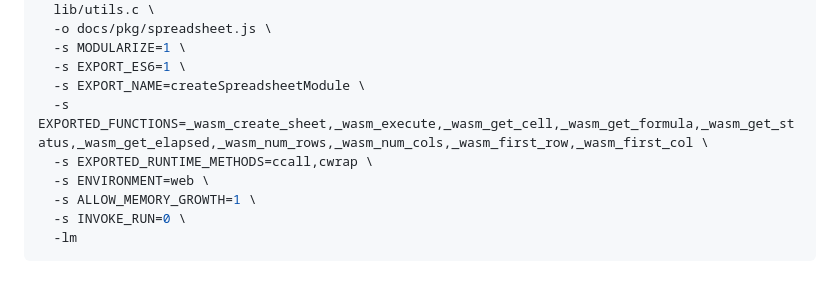
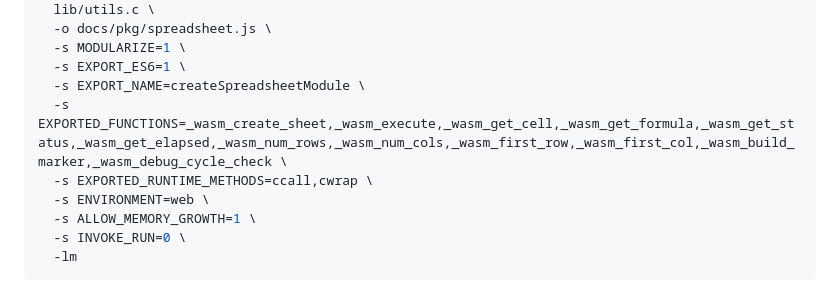
Before and after one commit to evans-prince/Command-Line-Excel, a Markdown page: docs/BUILD.md, the part around the change. Drawn GitHub-style.

Commit message:
Add debug exports to BUILD.md's emcc command

```diff
--- a/docs/BUILD.md
+++ b/docs/BUILD.md
@@ -32,7 +32,7 @@ emcc -O2 -std=c11 -D_POSIX_C_SOURCE=200809L -Iinclude \
   -s MODULARIZE=1 \
   -s EXPORT_ES6=1 \
   -s EXPORT_NAME=createSpreadsheetModule \
-  -s EXPORTED_FUNCTIONS=_wasm_create_sheet,_wasm_execute,_wasm_get_cell,_wasm_get_formula,_wasm_get_status,_wasm_get_elapsed,_wasm_num_rows,_wasm_num_cols,_wasm_first_row,_wasm_first_col \
+  -s EXPORTED_FUNCTIONS=_wasm_create_sheet,_wasm_execute,_wasm_get_cell,_wasm_get_formula,_wasm_get_status,_wasm_get_elapsed,_wasm_num_rows,_wasm_num_cols,_wasm_first_row,_wasm_first_col,_wasm_build_marker,_wasm_debug_cycle_check \
   -s EXPORTED_RUNTIME_METHODS=ccall,cwrap \
   -s ENVIRONMENT=web \
   -s ALLOW_MEMORY_GROWTH=1 \
```
